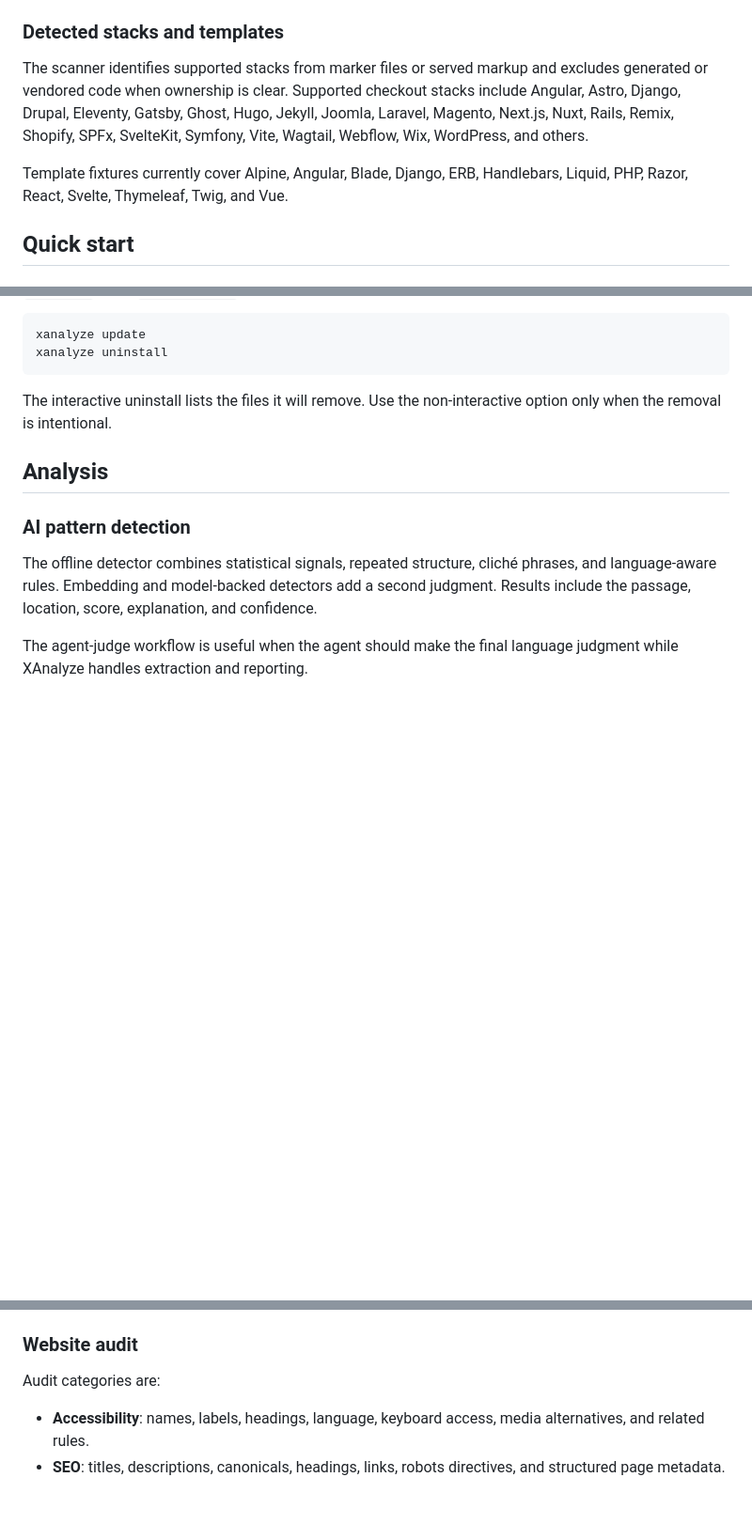
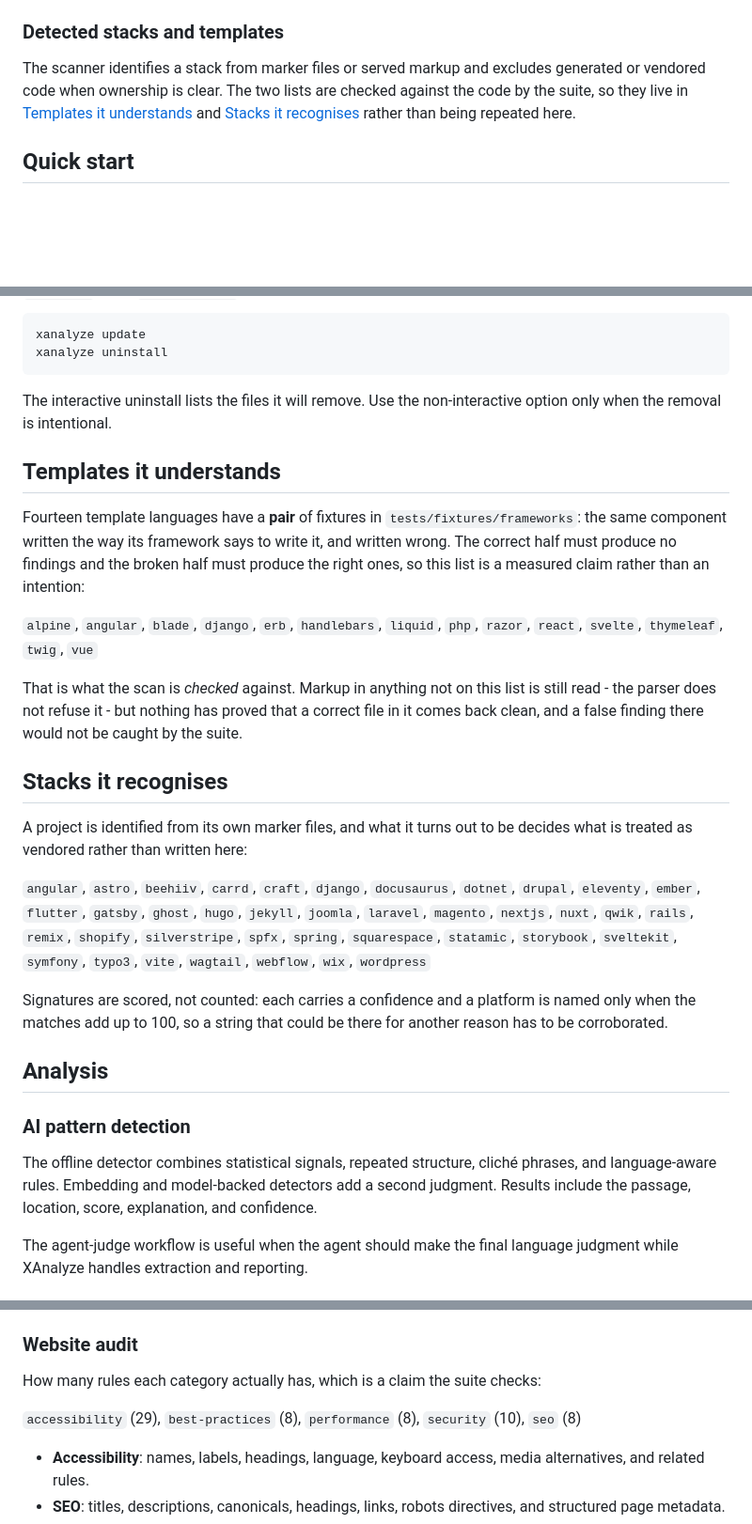
Before and after one commit to vlad-demchyk/xAnalyze-, a Markdown page: README.md, 3 parts joined by grey strips. Shown at 94% size. Rendered like a GitHub page; blank space fills up the shorter version.

```diff
--- a/README.md
+++ b/README.md
@@ -38,9 +40,7 @@ XAnalyze scans a website, HTML file, repository, or source directory and reports
 
 ### Detected stacks and templates
 
-The scanner identifies supported stacks from marker files or served markup and excludes generated or vendored code when ownership is clear. Supported checkout stacks include Angular, Astro, Django, Drupal, Eleventy, Gatsby, Ghost, Hugo, Jekyll, Joomla, Laravel, Magento, Next.js, Nuxt, Rails, Remix, Shopify, SPFx, SvelteKit, Symfony, Vite, Wagtail, Webflow, Wix, WordPress, and others.
-
-Template fixtures currently cover Alpine, Angular, Blade, Django, ERB, Handlebars, Liquid, PHP, Razor, React, Svelte, Thymeleaf, Twig, and Vue.
+The scanner identifies a stack from marker files or served markup and excludes generated or vendored code when ownership is clear. The two lists are checked against the code by the suite, so they live in [Templates it understands](#templates-it-understands) and [Stacks it recognises](#stacks-it-recognises) rather than being repeated here.
 
 ## Quick start
 
@@ -247,6 +247,32 @@ xanalyze uninstall
 
 The interactive uninstall lists the files it will remove. Use the non-interactive option only when the removal is intentional.
 
+## Templates it understands
+
+Fourteen template languages have a **pair** of fixtures in
+`tests/fixtures/frameworks`: the same component written the way its framework
+says to write it, and written wrong. The correct half must produce no findings
+and the broken half must produce the right ones, so this list is a measured
+claim rather than an intention:
+
+`alpine`, `angular`, `blade`, `django`, `erb`, `handlebars`, `liquid`, `php`, `razor`, `react`, `svelte`, `thymeleaf`, `twig`, `vue`
+
+That is what the scan is *checked* against. Markup in anything not on this list
+is still read - the parser does not refuse it - but nothing has proved that a
+correct file in it comes back clean, and a false finding there would not be
+caught by the suite.
+
+## Stacks it recognises
+
+A project is identified from its own marker files, and what it turns out to be
+decides what is treated as vendored rather than written here:
+
+`angular`, `astro`, `beehiiv`, `carrd`, `craft`, `django`, `docusaurus`, `dotnet`, `drupal`, `eleventy`, `ember`, `flutter`, `gatsby`, `ghost`, `hugo`, `jekyll`, `joomla`, `laravel`, `magento`, `nextjs`, `nuxt`, `qwik`, `rails`, `remix`, `shopify`, `silverstripe`, `spfx`, `spring`, `squarespace`, `statamic`, `storybook`, `sveltekit`, `symfony`, `typo3`, `vite`, `wagtail`, `webflow`, `wix`, `wordpress`
+
+Signatures are scored, not counted: each carries a confidence and a platform is
+named only when the matches add up to 100, so a string that could be there for
+another reason has to be corroborated.
+
 ## Analysis
 
 ### AI pattern detection
@@ -263,7 +289,9 @@ Use `--scope content` for user-facing copy, `--scope technical` for comments and
 
 ### Website audit
 
-Audit categories are:
+How many rules each category actually has, which is a claim the suite checks:
+
+`accessibility` (29), `best-practices` (8), `performance` (8), `security` (10), `seo` (8)
 
 - **Accessibility**: names, labels, headings, language, keyboard access, media alternatives, and related rules.
 - **SEO**: titles, descriptions, canonicals, headings, links, robots directives, and structured page metadata.
```
Also changed, not shown: other parts of README.md (+2 -0 lines), README_it.md (+30 -2 lines), README_ua.md (+28 -2 lines).
